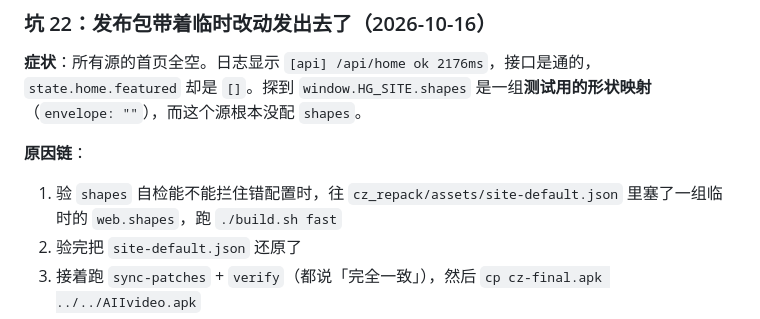
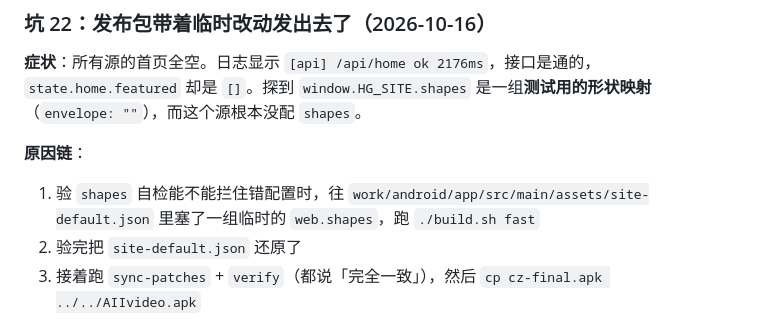
Before and after one commit to Hululu007/AIIvideo, a Markdown page: docs/2026-10-16-用户自带源与适配层.md, the part around the change. GitHub-like rendering.

```diff
--- a/docs/2026-10-16-用户自带源与适配层.md
+++ b/docs/2026-10-16-用户自带源与适配层.md
@@ -921,7 +921,7 @@ GET /api.php/provide/vod/at/xml/   →  40 条，只有 id + 名字
 
 **原因链**：
 
-1. 验 `shapes` 自检能不能拦住错配置时，往 `cz_repack/assets/site-default.json` 里塞了一组临时的
+1. 验 `shapes` 自检能不能拦住错配置时，往 `work/android/app/src/main/assets/site-default.json` 里塞了一组临时的
    `web.shapes`，跑 `./build.sh fast`
 2. 验完把 `site-default.json` 还原了
 3. 接着跑 `sync-patches` + `verify`（都说「完全一致」），然后
```
Also changed, not shown: docs/agedm-播放层逆向/协议.md (+6 -6 lines), docs/站点配置参考.md (+3 -3 lines).
